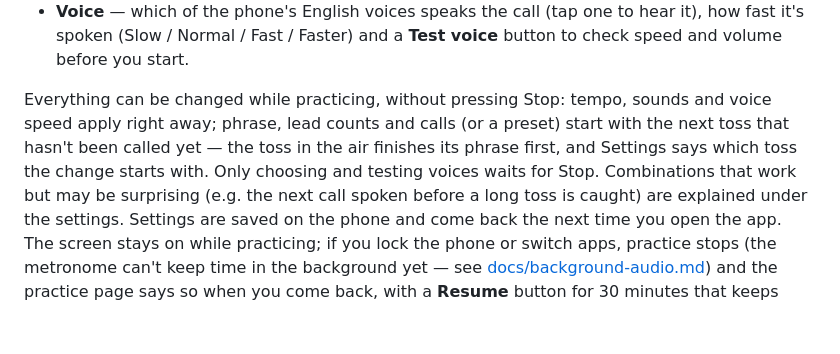
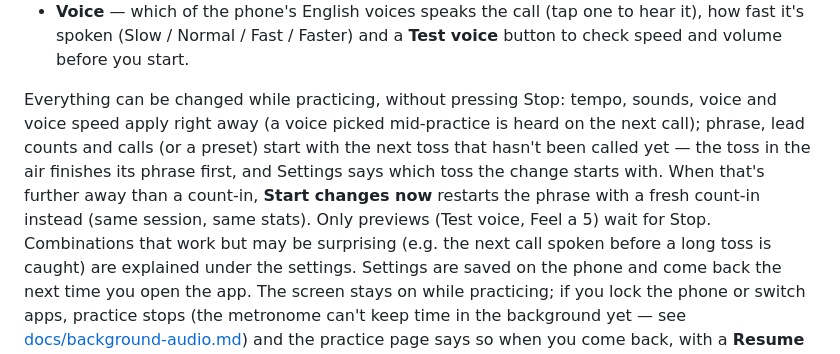
Before and after one commit to nivaiges/Guardrr, a Markdown page: README.md, the part around one of its changes. GitHub-like rendering; blank space fills up the shorter version.

```diff
--- a/README.md
+++ b/README.md
@@ -61,10 +61,12 @@ Below that you can fine-tune:
   it's spoken (Slow / Normal / Fast / Faster) and a **Test voice** button to check speed and
   volume before you start.
 
-Everything can be changed while practicing, without pressing Stop: tempo, sounds and voice speed
-apply right away; phrase, lead counts and calls (or a preset) start with the next toss that
-hasn't been called yet — the toss in the air finishes its phrase first, and Settings says which
-toss the change starts with. Only choosing and testing voices waits for Stop. Combinations that work but may be
+Everything can be changed while practicing, without pressing Stop: tempo, sounds, voice and voice
+speed apply right away (a voice picked mid-practice is heard on the next call); phrase, lead counts
+and calls (or a preset) start with the next toss that hasn't been called yet — the toss in the air
+finishes its phrase first, and Settings says which toss the change starts with. When that's further
+away than a count-in, **Start changes now** restarts the phrase with a fresh count-in instead
+(same session, same stats). Only previews (Test voice, Feel a 5) wait for Stop. Combinations that work but may be
 surprising (e.g. the next call spoken before a long toss is caught) are explained under the
 settings. Settings are saved on the phone and come back the next time you open the app.
 The screen stays on while practicing; if you lock the phone or switch apps, practice stops (the
```
Also changed, not shown: other parts of README.md (+6 -6 lines), CHANGELOG.md (+47 -0 lines), ROADMAP.md (+8 -2 lines), docs/screenshots/12-live-change.png, docs/screenshots/31-voice-while-practicing.png (added), 1 other file.
